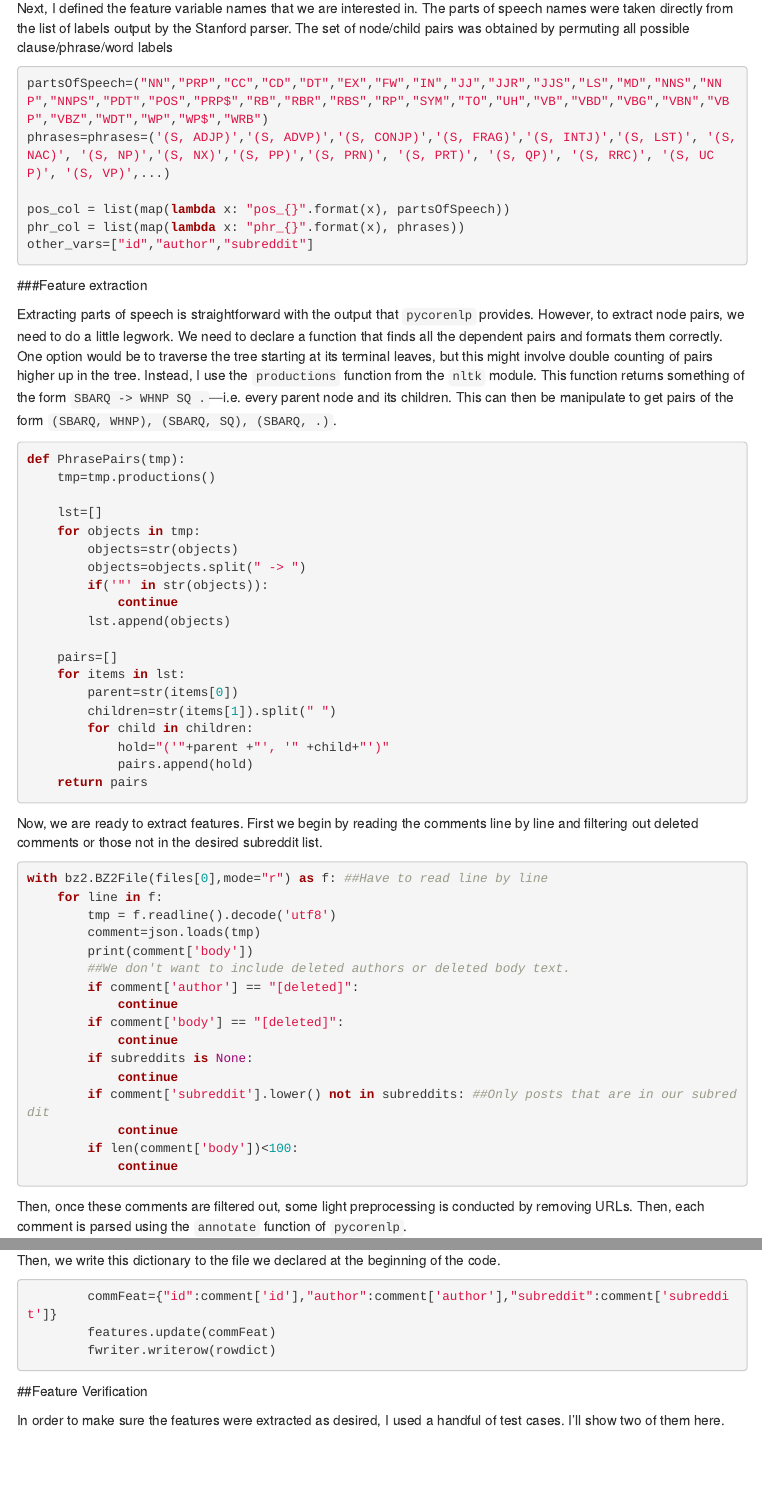
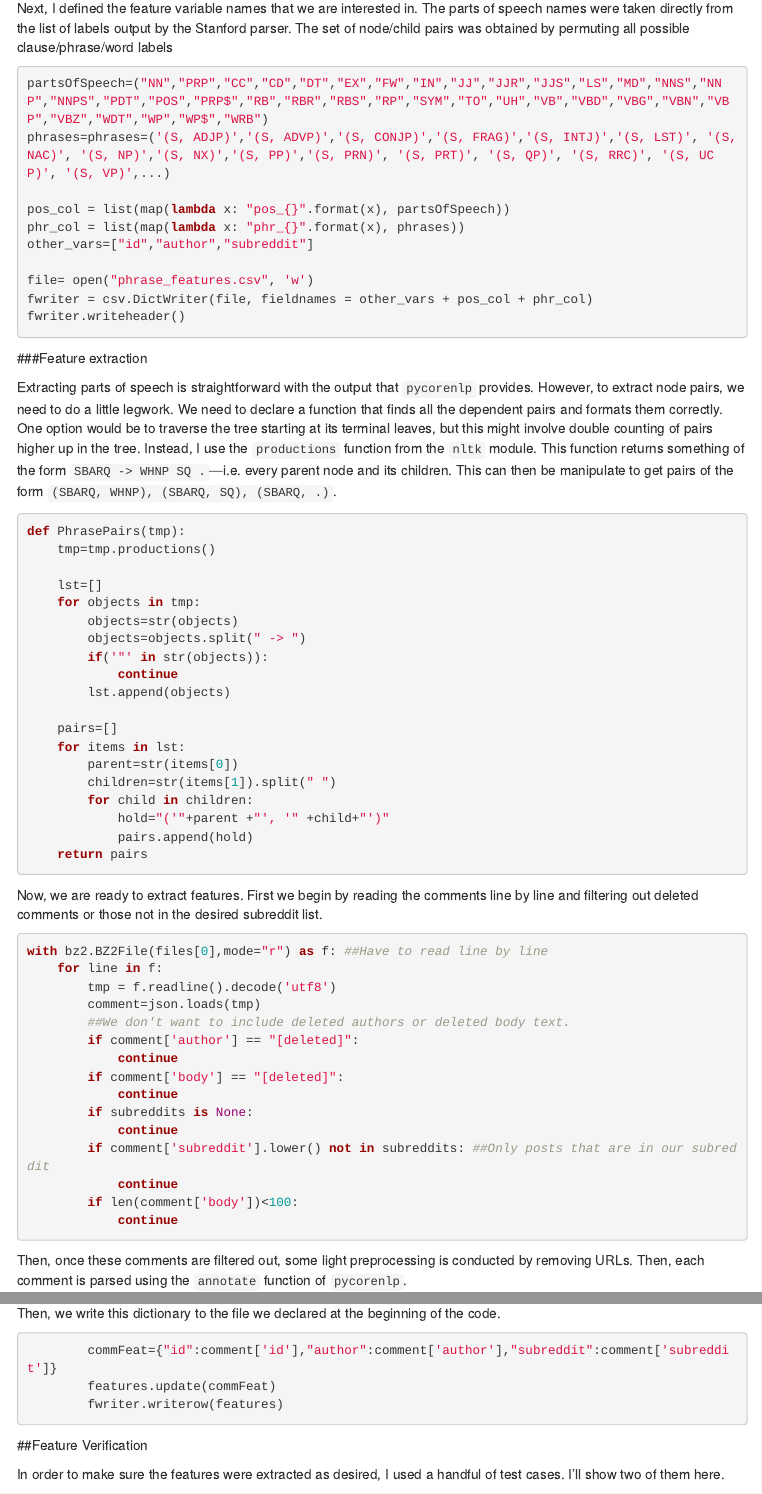
Before and after one commit to michellepistner/SoDA_Deanonymization, an R Markdown document (code review.Rmd): the page in a window 1100 px wide, from 2300 px down, and a second part further down, joined at a grey line. Rendered offline with R 4.5, knitr and Pandoc, with nearby package versions; some code elsewhere in the file could not run offline; menus at the side of the page are left out.

Commit message:
Add files via upload

````diff
--- a/code review.Rmd
+++ b/code review.Rmd
@@ -135,6 +135,11 @@ phrases=phrases=('(S, ADJP)','(S, ADVP)','(S, CONJP)','(S, FRAG)','(S, INTJ)','(
 pos_col = list(map(lambda x: "pos_{}".format(x), partsOfSpeech))
 phr_col = list(map(lambda x: "phr_{}".format(x), phrases))
 other_vars=["id","author","subreddit"]
+
+file= open("phrase_features.csv", 'w')
+fwriter = csv.DictWriter(file, fieldnames = other_vars + pos_col + phr_col)
+fwriter.writeheader()
+
 ```
 
 
@@ -173,7 +178,6 @@ with bz2.BZ2File(files[0],mode="r") as f: ##Have to read line by line
     for line in f:
         tmp = f.readline().decode('utf8')
         comment=json.loads(tmp)
-        print(comment['body'])
         ##We don't want to include deleted authors or deleted body text.
         if comment['author'] == "[deleted]":
             continue
@@ -230,7 +234,7 @@ Then, we write this dictionary to the file we declared at the beginning of the c
 ```{python,eval=FALSE}
         commFeat={"id":comment['id'],"author":comment['author'],"subreddit":comment['subreddit']}
         features.update(commFeat)
-        fwriter.writerow(rowdict)
+        fwriter.writerow(features)
 
 ```
 
````
Also changed, not shown: code_review.html.
